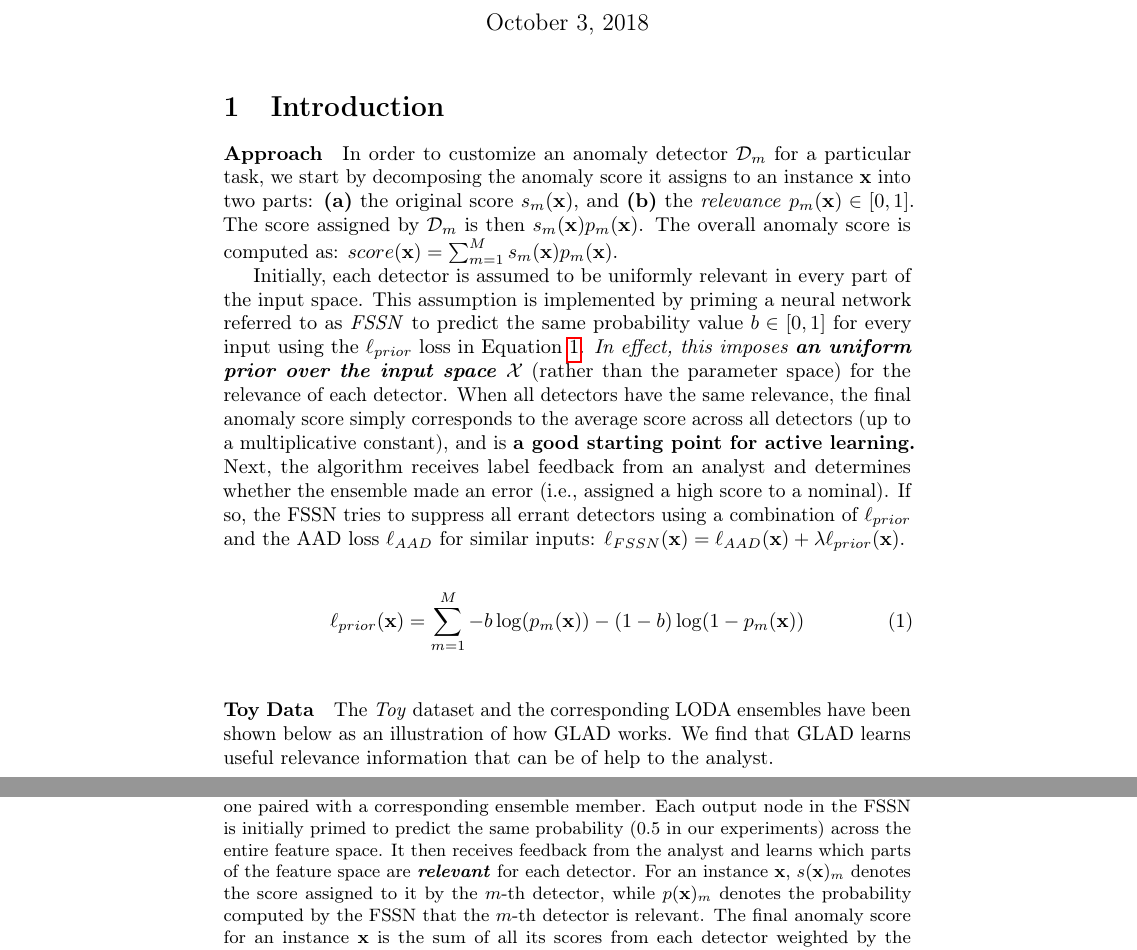
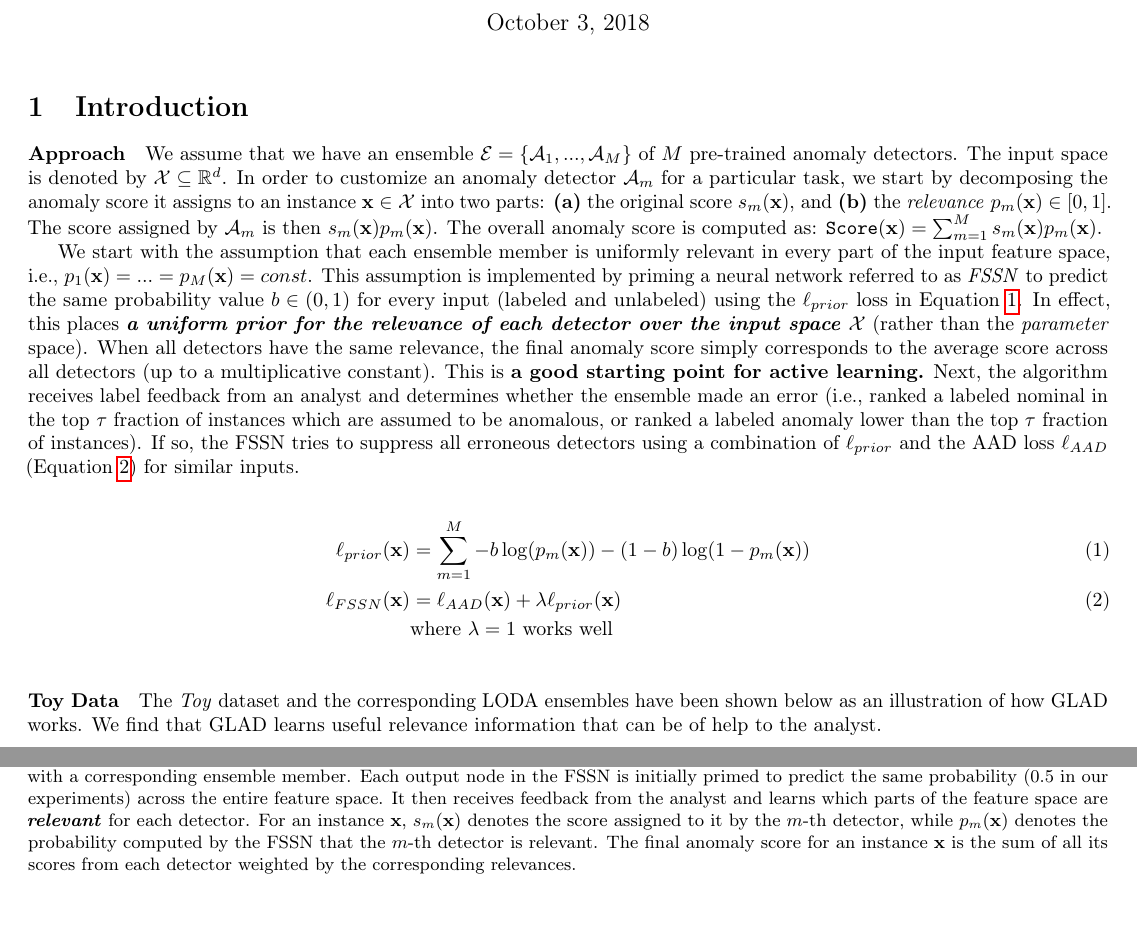
Before and after one commit to shubhomoydas/ad_examples, a LaTeX document (documentation/glad/glad.tex): two parts of pages 1 and 2 of 3, joined at a grey line, cut so that both start at the same text. Compiled offline with pdfLaTeX.

Commit message:
Introducing GLAD: Glocalized Anomaly Detection

```diff
--- a/documentation/glad/glad.tex
+++ b/documentation/glad/glad.tex
@@ -1,4 +1,5 @@
 \documentclass{article}
+\usepackage[legalpaper, margin=0.5in]{geometry}
 
 \usepackage[utf8]{inputenc} % allow utf-8 input
 \usepackage[T1]{fontenc}    % use 8-bit T1 fonts
@@ -32,16 +33,18 @@
 	\centering
 	\captionsetup{labelformat=empty}
 	\subfloat{\includegraphics[width=1.0\textwidth]{figures/AFSS.png}} \\[-1ex]
-	\caption{GLAD Architecture. The anomaly detection ensemble contains $M$ detectors. We assume that these are all pre-trained and cannot be modified. The final layer of the Feature Space Suppression Network (FSSN) contains $M$ sigmoid outputs, with each one paired with a corresponding ensemble member. Each output node in the FSSN is initially primed to predict the same probability ($0.5$ in our experiments) across the entire feature space. It then receives feedback from the analyst and learns which parts of the feature space are \textit{\textbf{relevant}} for each detector. For an instance ${\bf x}$, $s({\bf x})_m$ denotes the score assigned to it by the $m$-th detector, while $p({\bf x})_m$ denotes the probability computed by the FSSN that the $m$-th detector is relevant. The final anomaly score for an instance ${\bf x}$ is the sum of all its scores from each detector weighted by the corresponding relevances.}
+	\caption{GLAD Architecture. The anomaly detection ensemble contains $M$ detectors. We assume that these are all pre-trained and cannot be modified. The final layer of the Feature Space Suppression Network (FSSN) contains $M$ sigmoid outputs, with each one paired with a corresponding ensemble member. Each output node in the FSSN is initially primed to predict the same probability ($0.5$ in our experiments) across the entire feature space. It then receives feedback from the analyst and learns which parts of the feature space are \textit{\textbf{relevant}} for each detector. For an instance ${\bf x}$, $s_m({\bf x})$ denotes the score assigned to it by the $m$-th detector, while $p_m({\bf x})$ denotes the probability computed by the FSSN that the $m$-th detector is relevant. The final anomaly score for an instance ${\bf x}$ is the sum of all its scores from each detector weighted by the corresponding relevances.}
 	\label{fig:architecture}
 \end{figure*}
 
-\paragraph{Approach} In order to customize an anomaly detector $\mathcal{D}_m$ for a particular task, we start by decomposing the anomaly score it assigns to an instance ${\bf x}$ into two parts: {\bf (a)} the original score $s_m({\bf x})$, and {\bf (b)} the \textit{relevance} $p_m({\bf x}) \in [0, 1]$. The score assigned by $\mathcal{D}_m$ is then $s_m({\bf x})p_m({\bf x})$. The overall anomaly score is computed as: $score({\bf x}) = \sum_{m=1}^M{s_m({\bf x})p_m({\bf x})}$.
+\paragraph{Approach} We assume that we have an ensemble $\mathcal{E} = \{\mathcal{A}_1, ..., \mathcal{A}_M\}$ of $M$ pre-trained anomaly detectors. The input space is denoted by $\mathcal{X} \subseteq \mathbb{R}^d$. In order to customize an anomaly detector $\mathcal{A}_m$ for a particular task, we start by decomposing the anomaly score it assigns to an instance ${\bf x} \in \mathcal{X}$ into two parts: {\bf (a)} the original score $s_m({\bf x})$, and {\bf (b)} the \textit{relevance} $p_m({\bf x}) \in [0, 1]$. The score assigned by $\mathcal{A}_m$ is then $s_m({\bf x})p_m({\bf x})$. The overall anomaly score is computed as: \texttt{Score}$({\bf x}) = \sum_{m=1}^M{s_m({\bf x})p_m({\bf x})}$.
 
-Initially, each detector is assumed to be uniformly relevant in every part of the input space. This assumption is implemented by priming a neural network referred to as \textit{FSSN} to predict the same probability value $b \in [0, 1]$ for every input using the $\ell_{prior}$ loss in Equation~\ref{eqn:prior}. \textit{In effect, this imposes \textbf{an uniform prior over the input space $\mathcal{X}$}}  (rather than the parameter space) for the relevance of each detector. When all detectors have the same relevance, the final anomaly score simply corresponds to the average score across all detectors (up to a multiplicative constant), and is \textbf{a good starting point for active learning.} Next, the algorithm receives label feedback from an analyst and determines whether the ensemble made an error (i.e., assigned a high score to a nominal). If so, the FSSN tries to suppress all errant detectors using a combination of $\ell_{prior}$ and the AAD loss $\ell_{AAD}$ for similar inputs: $\ell_{FSSN}({\bf x}) = \ell_{AAD}({\bf x}) + \lambda \ell_{prior}({\bf x})$.
+We start with the assumption that each ensemble member is uniformly relevant in every part of the input feature space, i.e., $p_1({\bf x}) = ... = p_M({\bf x}) = const$. This assumption is implemented by priming a neural network referred to as \textit{FSSN} to predict the same probability value $b \in (0, 1)$ for every input (labeled and unlabeled) using the $\ell_{prior}$ loss in Equation~\ref{eqn:prior}. In effect, this places \textit{\textbf{a uniform prior for the relevance of each detector over the input space $\mathcal{X}$}}  (rather than the {\em parameter} space). When all detectors have the same relevance, the final anomaly score simply corresponds to the average score across all detectors (up to a multiplicative constant). This is \textbf{a good starting point for active learning.} Next, the algorithm receives label feedback from an analyst and determines whether the ensemble made an error (i.e., ranked a labeled nominal in the top $\tau$ fraction of instances which are assumed to be anomalous, or ranked a labeled anomaly lower than the top $\tau$ fraction of instances). If so, the FSSN tries to suppress all erroneous detectors using a combination of $\ell_{prior}$ and the AAD loss $\ell_{AAD}$ (Equation~\ref{eqn:l_fssn}) for similar inputs.
 
 \begin{align}
-\ell_{prior}({\bf x}) &= \sum_{m=1}^M{-b\log(p_m({\bf x})) -(1 - b)\log(1 - p_m({\bf x}))} \label{eqn:prior}
+\ell_{prior}({\bf x}) &= \sum_{m=1}^M{-b\log(p_m({\bf x})) -(1 - b)\log(1 - p_m({\bf x}))} \label{eqn:prior} \\
+\ell_{FSSN}({\bf x}) &= \ell_{AAD}({\bf x}) + \lambda \ell_{prior}({\bf x}) \label{eqn:l_fssn} \\
+& \text{where $\lambda=1$ works well} \nonumber
 \end{align}
 
 \begin{figure*}[h]
```
Also changed, not shown: README.md, documentation/glad/glad.pdf, figures/glad/approach.png.
